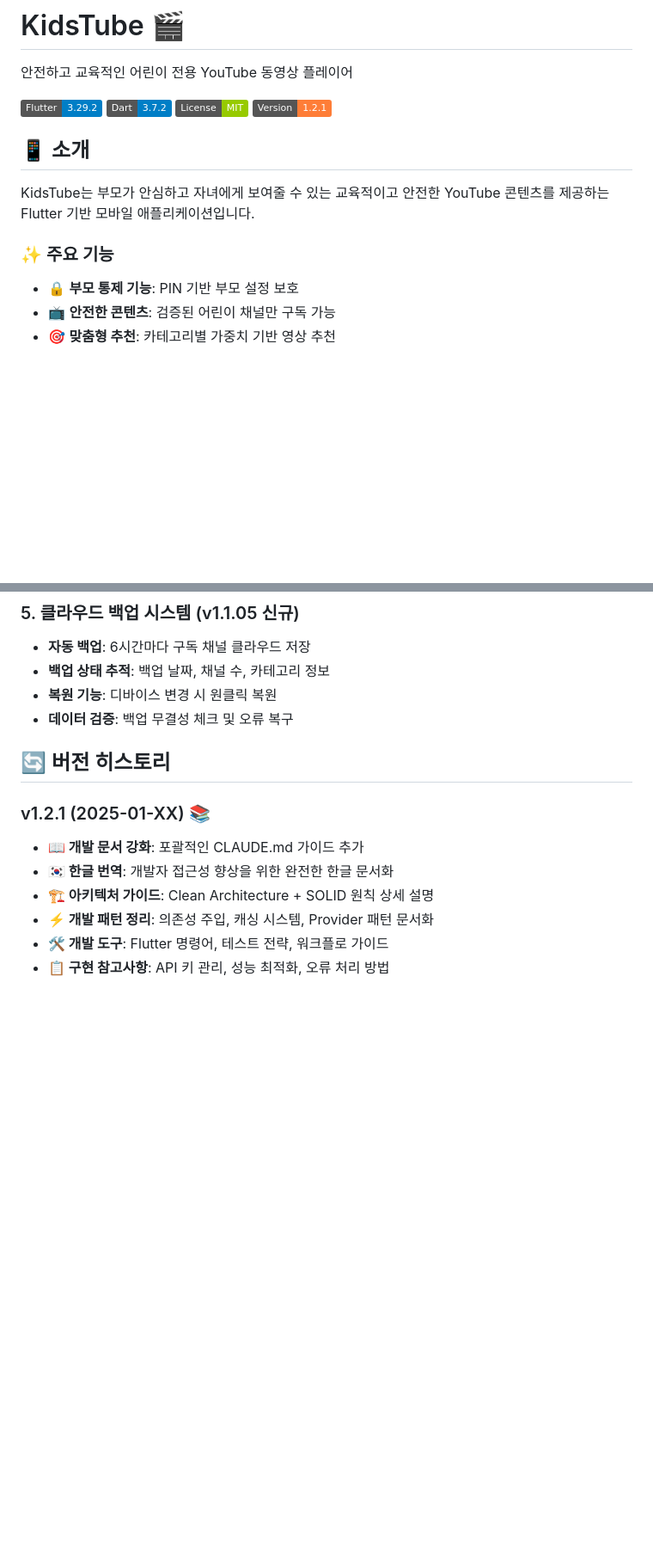
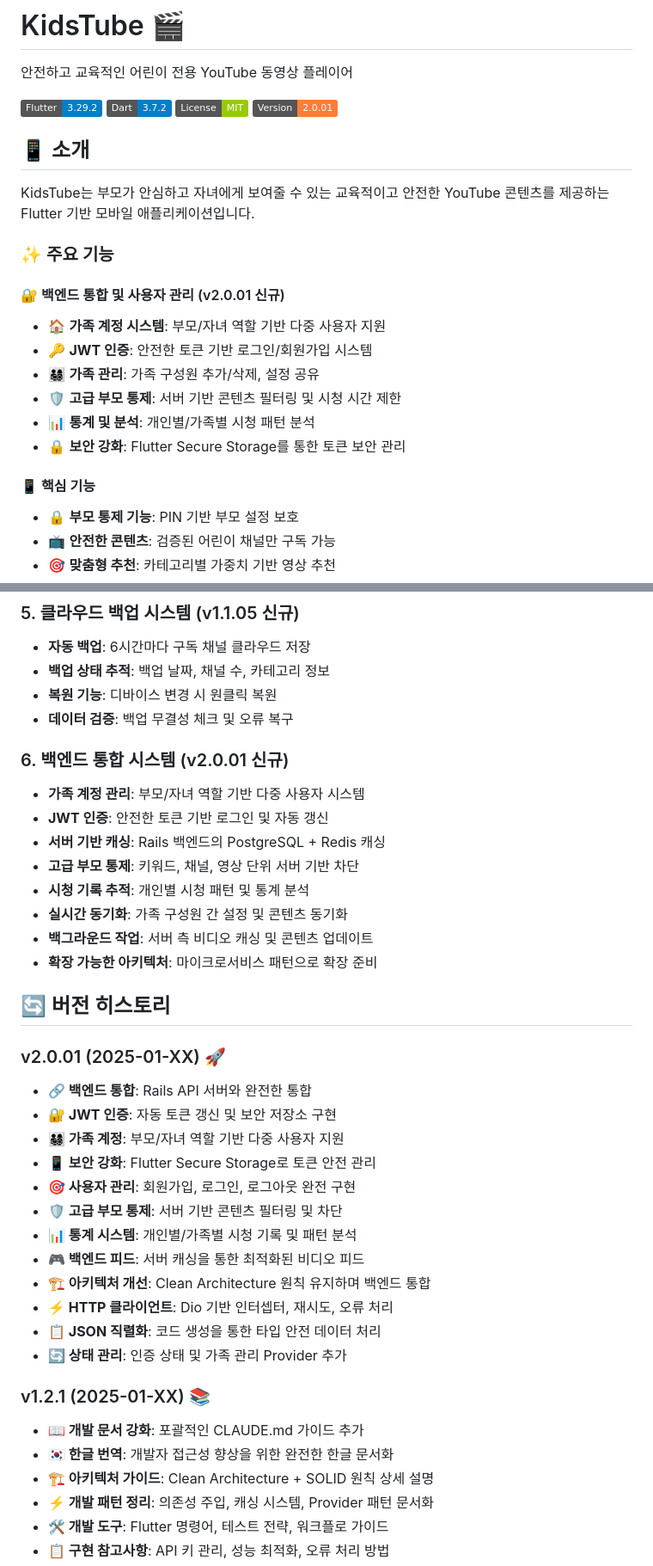
Before and after one commit to jagallang/KIDSTUBE, a Markdown page: README.md, 2 parts joined by grey strips. Shown at 86% size. Drawn GitHub-style; badges without logos; blank space fills up the shorter version.

```diff
--- a/README.md
+++ b/README.md
@@ -5,7 +5,7 @@
 [![Flutter Version](https://img.shields.io/badge/Flutter-3.29.2-blue.svg)](https://flutter.dev)
 [![Dart Version](https://img.shields.io/badge/Dart-3.7.2-blue.svg)](https://dart.dev)
 [![License](https://img.shields.io/badge/License-MIT-green.svg)](LICENSE)
-[![Version](https://img.shields.io/badge/Version-1.2.1-orange.svg)](https://github.com/yourusername/kidstube/releases)
+[![Version](https://img.shields.io/badge/Version-2.0.01-orange.svg)](https://github.com/yourusername/kidstube/releases)
 
 ## 📱 소개
 
@@ -13,6 +13,15 @@ KidsTube는 부모가 안심하고 자녀에게 보여줄 수 있는 교육적
 
 ### ✨ 주요 기능
 
+#### 🔐 백엔드 통합 및 사용자 관리 (v2.0.01 신규)
+- 🏠 **가족 계정 시스템**: 부모/자녀 역할 기반 다중 사용자 지원
+- 🔑 **JWT 인증**: 안전한 토큰 기반 로그인/회원가입 시스템
+- 👨‍👩‍👧‍👦 **가족 관리**: 가족 구성원 추가/삭제, 설정 공유
+- 🛡️ **고급 부모 통제**: 서버 기반 콘텐츠 필터링 및 시청 시간 제한
+- 📊 **통계 및 분석**: 개인별/가족별 시청 패턴 분석
+- 🔒 **보안 강화**: Flutter Secure Storage를 통한 토큰 보안 관리
+
+#### 📱 핵심 기능
 - 🔒 **부모 통제 기능**: PIN 기반 부모 설정 보호
 - 📺 **안전한 콘텐츠**: 검증된 어린이 채널만 구독 가능
 - 🎯 **맞춤형 추천**: 카테고리별 가중치 기반 영상 추천
@@ -155,7 +195,31 @@ dependencies:
 - **복원 기능**: 디바이스 변경 시 원클릭 복원
 - **데이터 검증**: 백업 무결성 체크 및 오류 복구
 
+### 6. 백엔드 통합 시스템 (v2.0.01 신규)
+- **가족 계정 관리**: 부모/자녀 역할 기반 다중 사용자 시스템
+- **JWT 인증**: 안전한 토큰 기반 로그인 및 자동 갱신
+- **서버 기반 캐싱**: Rails 백엔드의 PostgreSQL + Redis 캐싱
+- **고급 부모 통제**: 키워드, 채널, 영상 단위 서버 기반 차단
+- **시청 기록 추적**: 개인별 시청 패턴 및 통계 분석
+- **실시간 동기화**: 가족 구성원 간 설정 및 콘텐츠 동기화
+- **백그라운드 작업**: 서버 측 비디오 캐싱 및 콘텐츠 업데이트
+- **확장 가능한 아키텍처**: 마이크로서비스 패턴으로 확장 준비
+
 ## 🔄 버전 히스토리
+
+### v2.0.01 (2025-01-XX) 🚀
+- **🔗 백엔드 통합**: Rails API 서버와 완전한 통합
+- **🔐 JWT 인증**: 자동 토큰 갱신 및 보안 저장소 구현
+- **👨‍👩‍👧‍👦 가족 계정**: 부모/자녀 역할 기반 다중 사용자 지원
+- **📱 보안 강화**: Flutter Secure Storage로 토큰 안전 관리
+- **🎯 사용자 관리**: 회원가입, 로그인, 로그아웃 완전 구현
+- **🛡️ 고급 부모 통제**: 서버 기반 콘텐츠 필터링 및 차단
+- **📊 통계 시스템**: 개인별/가족별 시청 기록 및 패턴 분석
+- **🎮 백엔드 피드**: 서버 캐싱을 통한 최적화된 비디오 피드
+- **🏗️ 아키텍처 개선**: Clean Architecture 원칙 유지하며 백엔드 통합
+- **⚡ HTTP 클라이언트**: Dio 기반 인터셉터, 재시도, 오류 처리
+- **📋 JSON 직렬화**: 코드 생성을 통한 타입 안전 데이터 처리
+- **🔄 상태 관리**: 인증 상태 및 가족 관리 Provider 추가
 
 ### v1.2.1 (2025-01-XX) 📚
 - **📖 개발 문서 강화**: 포괄적인 CLAUDE.md 가이드 추가
```
Also changed, not shown: other parts of README.md (+82 -7 lines).
